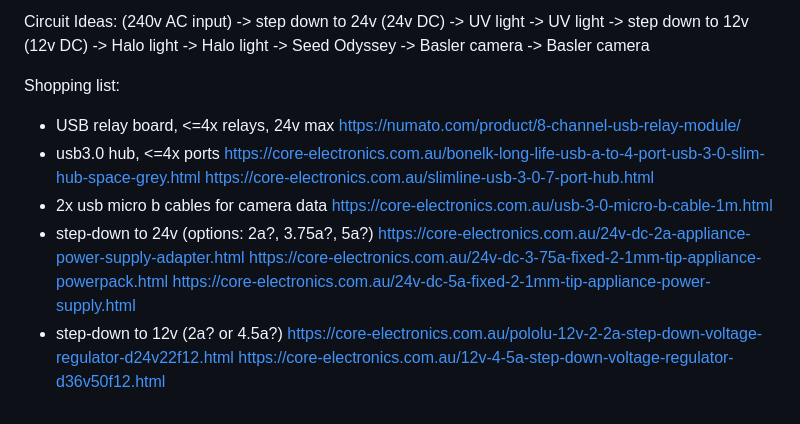
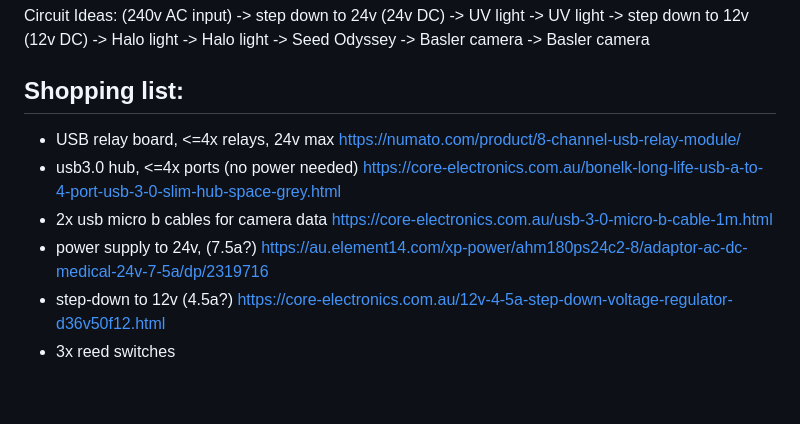
Before and after one commit to bccodes/pycorescan, a Markdown page: README.md, the part around the change printed below. GitHub-like rendering.

Commit message:
updated shopping list

```diff
--- a/README.md
+++ b/README.md
@@ -126,17 +127,15 @@ Circuit Ideas:
 -> Basler camera
 
 Shopping list:
+--------------
 - USB relay board, <=4x relays, 24v max
 https://numato.com/product/8-channel-usb-relay-module/
-- usb3.0 hub, <=4x ports
+- usb3.0 hub, <=4x ports (no power needed)
 https://core-electronics.com.au/bonelk-long-life-usb-a-to-4-port-usb-3-0-slim-hub-space-grey.html
-https://core-electronics.com.au/slimline-usb-3-0-7-port-hub.html
 - 2x usb micro b cables for camera data
 https://core-electronics.com.au/usb-3-0-micro-b-cable-1m.html
-- step-down to 24v (options: 2a?, 3.75a?, 5a?)
-https://core-electronics.com.au/24v-dc-2a-appliance-power-supply-adapter.html
-https://core-electronics.com.au/24v-dc-3-75a-fixed-2-1mm-tip-appliance-powerpack.html
-https://core-electronics.com.au/24v-dc-5a-fixed-2-1mm-tip-appliance-power-supply.html
-- step-down to 12v (2a? or 4.5a?)
-https://core-electronics.com.au/pololu-12v-2-2a-step-down-voltage-regulator-d24v22f12.html
+- power supply to 24v, (7.5a?)
+https://au.element14.com/xp-power/ahm180ps24c2-8/adaptor-ac-dc-medical-24v-7-5a/dp/2319716
+- step-down to 12v (4.5a?)
 https://core-electronics.com.au/12v-4-5a-step-down-voltage-regulator-d36v50f12.html
+- 3x reed switches
```
Also changed, not shown: other parts of README.md (+1 -0 lines).
